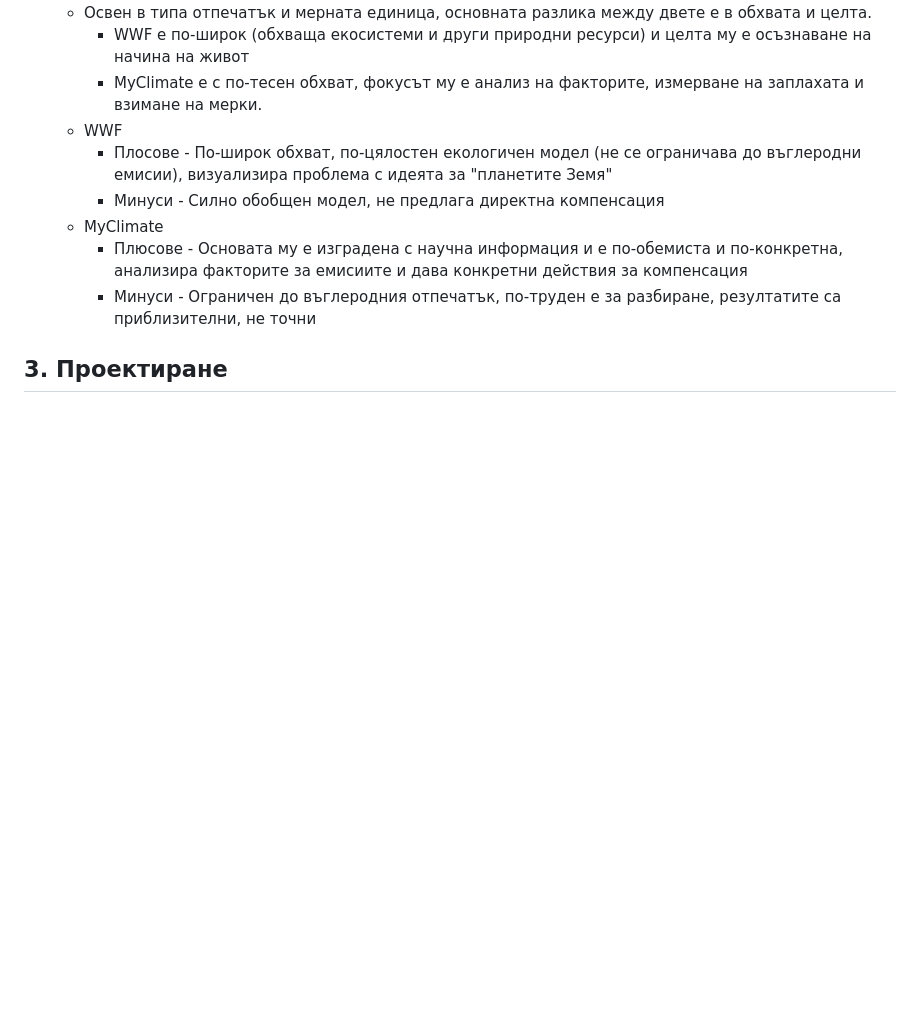
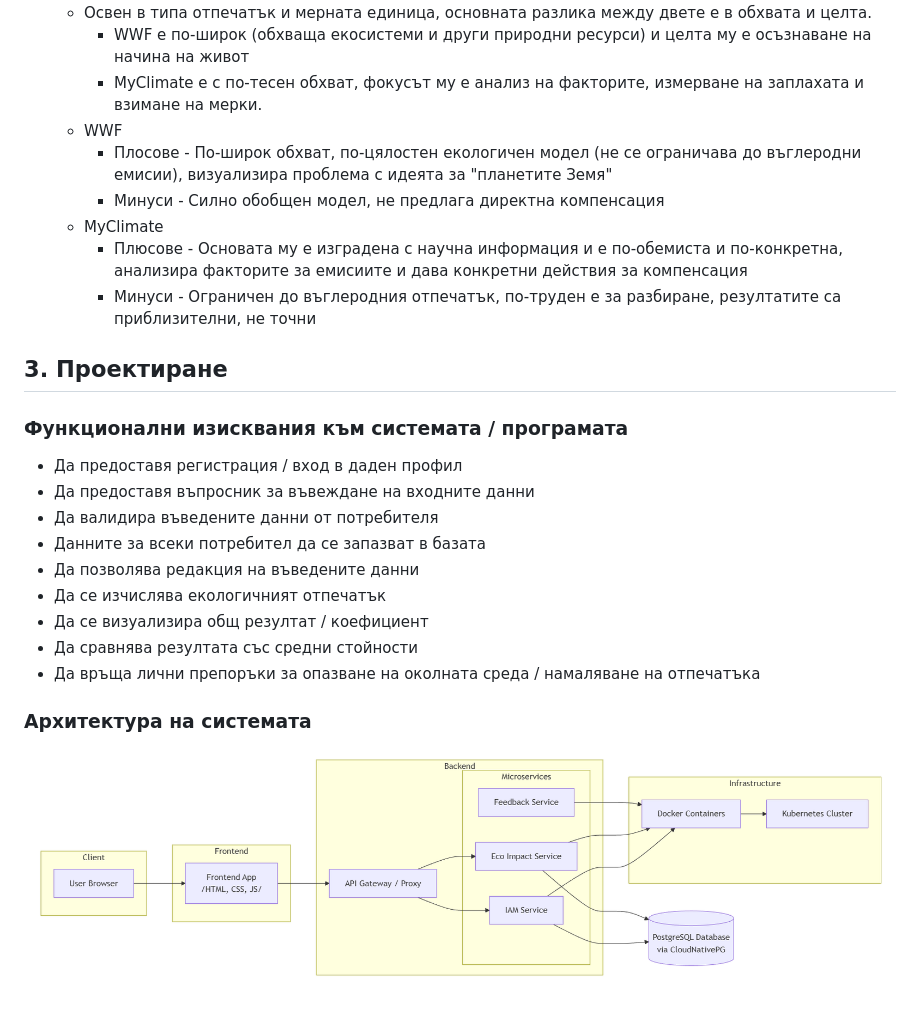
Before and after one commit to TUES-2026-PBL-11-klas/Root-Square-Ecolator, a Markdown page: README.md, the part around one of its changes. Drawn GitHub-style; blank space fills up the shorter version.

```diff
--- a/README.md
+++ b/README.md
@@ -36,3 +36,17 @@
     - Минуси - Ограничен до въглеродния отпечатък, по-труден е за разбиране, резултатите са приблизителни, не точни
 
 ## 3. Проектиране
+### Функционални изисквания към системата / програмата
+- Да предоставя регистрация / вход в даден профил
+- Да предоставя въпросник за въвеждане на входните данни
+- Да валидира въведените данни от потребителя
+- Данните за всеки потребител да се запазват в базата
+- Да позволява редакция на въведените данни
+- Да се изчислява екологичният отпечатък
+- Да се визуализира общ резултат / коефициент
+- Да сравнява резултата със средни стойности
+- Да връща лични препоръки за опазване на околната среда / намаляване на отпечатъка
+
+### Архитектура на системата
+![architecture](diagrams/architecture.png)
+
```
Also changed, not shown: other parts of README.md (+19 -0 lines), diagrams/db_schema.png (added), diagrams/uml_algorithm.png (added), diagrams/uml_class_algorithm.png (added).
